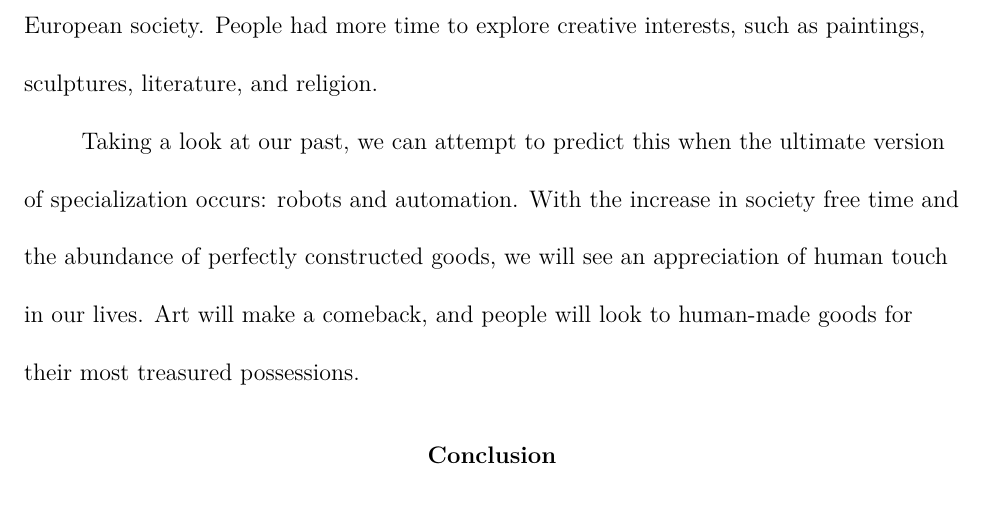
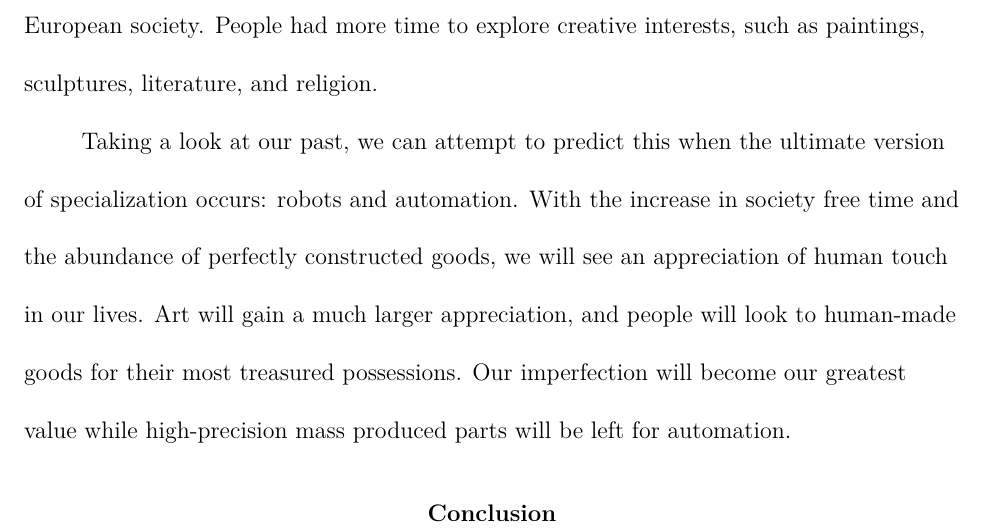
Before and after one commit to alextac98/Robotics-Ethics-Paper, a LaTeX paper (paper.tex, which reads Sections/4_Long.tex): part of page 18 of 21, cut so that both start at the same text, the shorter picture padded with empty space. Compiled offline with pdfLaTeX.

Commit message:
Add finished long section

```diff
--- a/Sections/4_Long.tex
+++ b/Sections/4_Long.tex
@@ -23,4 +23,4 @@ In both scenarios, hundreds of millions to billions of people will be out of mos
 
 The Renaissance age - a historically recognized period between the 15th and 16th century - was associated with great social change, profoundly affecting culture and intellectual life in the early modern period in Europe. While there were many causes to this change in mentality (including the Fall of Constantinople, an emergence of Greek and Roman texts, etc.) this period was effectively caused by the increase in specialization in European society. People had more time to explore creative interests, such as paintings, sculptures, literature, and religion.
 
-Taking a look at our past, we can attempt to predict this when the ultimate version of specialization occurs: robots and automation. With the increase in society free time and the abundance of perfectly constructed goods, we will see an appreciation of human touch in our lives. Art will make a comeback, and people will look to human-made goods for their most treasured possessions.
+Taking a look at our past, we can attempt to predict this when the ultimate version of specialization occurs: robots and automation. With the increase in society free time and the abundance of perfectly constructed goods, we will see an appreciation of human touch in our lives. Art will gain a much larger appreciation, and people will look to human-made goods for their most treasured possessions. Our imperfection will become our greatest value while high-precision mass produced parts will be left for automation.
```
Also changed, not shown: paper.pdf.
